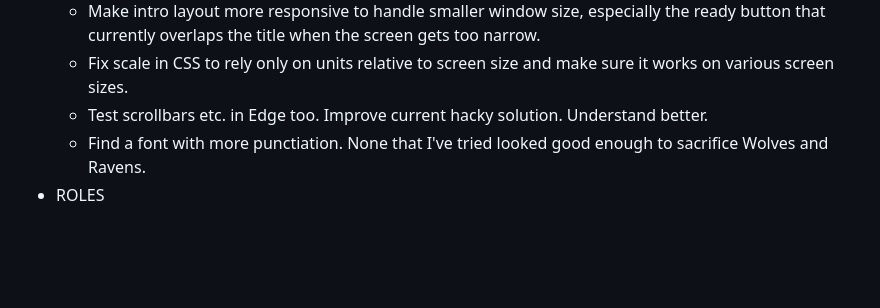
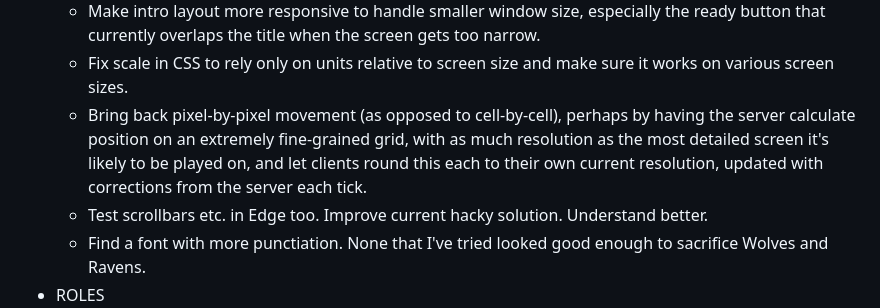
Before and after one commit to pjtunstall/mad, a Markdown page: docs/optional-extras.md, the part around the change. Drawn GitHub-style; blank space fills up the shorter version.

```diff
--- a/docs/optional-extras.md
+++ b/docs/optional-extras.md
@@ -53,6 +53,7 @@
   - Beyond a certain width, chat pane overhangs left edge of input box.
   - Make intro layout more responsive to handle smaller window size, especially the ready button that currently overlaps the title when the screen gets too narrow.
   - Fix scale in CSS to rely only on units relative to screen size and make sure it works on various screen sizes.
+  - Bring back pixel-by-pixel movement (as opposed to cell-by-cell), perhaps by having the server calculate position on an extremely fine-grained grid, with as much resolution as the most detailed screen it's likely to be played on, and let clients round this each to their own current resolution, updated with corrections from the server each tick.
   - Test scrollbars etc. in Edge too. Improve current hacky solution. Understand better.
   - Find a font with more punctiation. None that I've tried looked good enough to sacrifice Wolves and Ravens.
 - ROLES
```
Also changed, not shown: README.md (+23 -23 lines).
